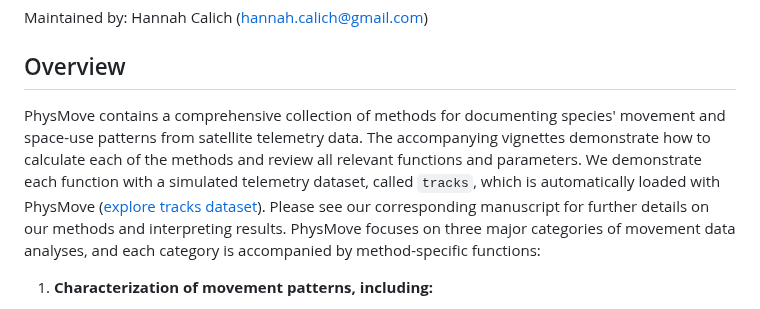
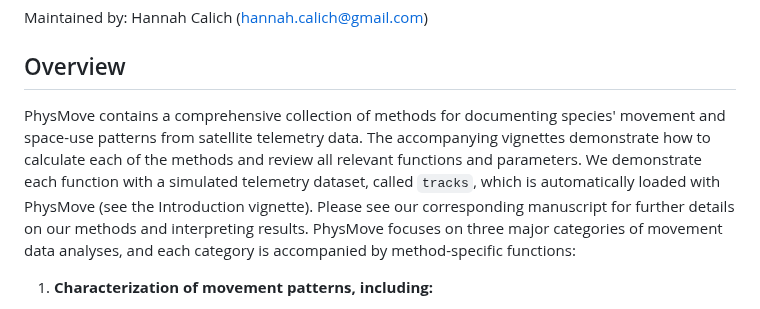
Before and after one commit to HannahCalich/PhysMove, a Markdown page: README.md, the part around the change. Rendered like a GitHub page.

Commit message:
Removed html link to Introduction vignette

```diff
--- a/README.md
+++ b/README.md
@@ -9,7 +9,7 @@ Maintained by: Hannah Calich (hannah.calich@gmail.com)
 
 ## Overview
 
-PhysMove contains a comprehensive collection of methods for documenting species' movement and space-use patterns from satellite telemetry data. The accompanying vignettes demonstrate how to calculate each of the methods and review all relevant functions and parameters. We demonstrate each function with a simulated telemetry dataset, called `tracks`, which is automatically loaded with PhysMove ([explore tracks dataset](introduction.html#explore-tracks-dataset)). Please see our corresponding manuscript for further details on our methods and interpreting results.
+PhysMove contains a comprehensive collection of methods for documenting species' movement and space-use patterns from satellite telemetry data. The accompanying vignettes demonstrate how to calculate each of the methods and review all relevant functions and parameters. We demonstrate each function with a simulated telemetry dataset, called `tracks`, which is automatically loaded with PhysMove (see the Introduction vignette). Please see our corresponding manuscript for further details on our methods and interpreting results.
 PhysMove focuses on three major categories of movement data analyses, and each category is accompanied by method-specific functions:
 
 1. **Characterization of movement patterns, including:**
```
